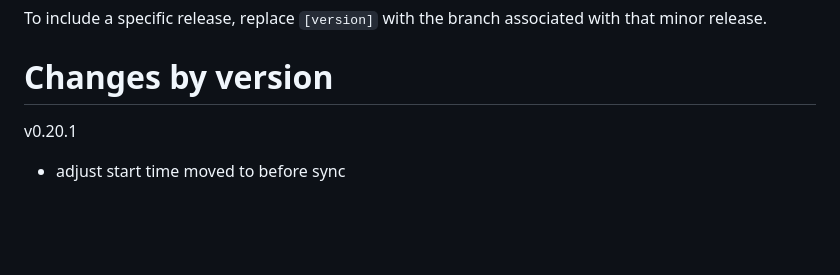
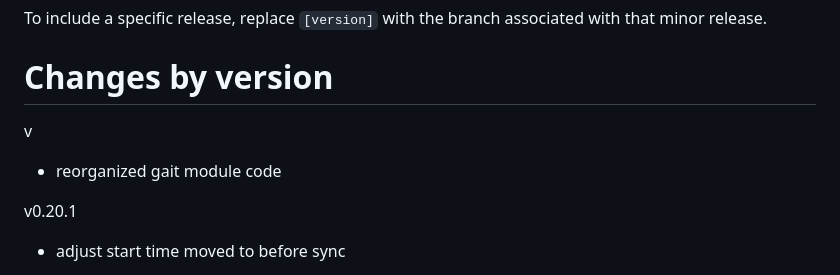
Before and after one commit to nimbal/nimbalwear, a Markdown page: README.md, the part around the change. Rendered like a GitHub page; blank space fills up the shorter version.

Commit message:
gait pipeline updates

```diff
--- a/README.md
+++ b/README.md
@@ -31,6 +31,9 @@ To include the latest release of nimbalwear as a dependency in your Python packa
 To include a specific release, replace `[version]` with the branch associated with that minor release.
 
 # Changes by version
+
+v
+- reorganized gait module code
 
 v0.20.1
 - adjust start time moved to before sync
```
